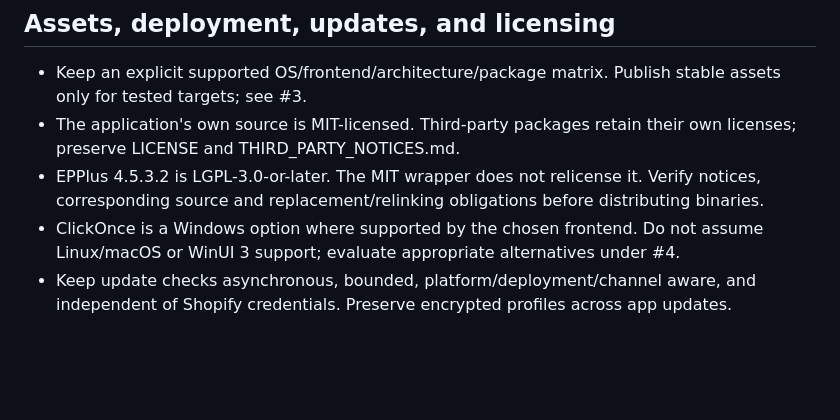
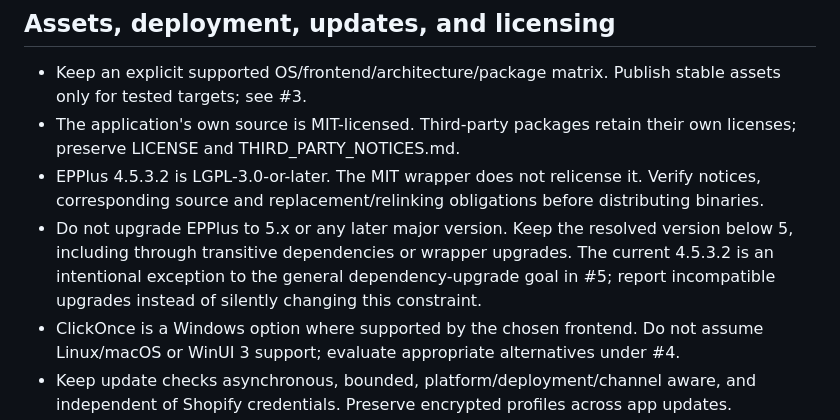
Before and after one commit to CompuMasterGmbH/shopify-administration, a Markdown page: AGENTS.md, the part around the change. Rendered like a GitHub page; blank space fills up the shorter version.

Commit message:
Keep EPPlus below version 5 during dependency upgrades

```diff
--- a/AGENTS.md
+++ b/AGENTS.md
@@ -89,6 +89,7 @@ The shared Core/storage runner can also execute on other supported .NET 10 hosts
 - Keep an explicit supported OS/frontend/architecture/package matrix. Publish stable assets only for tested targets; see #3.
 - The application's own source is MIT-licensed. Third-party packages retain their own licenses; preserve LICENSE and THIRD_PARTY_NOTICES.md.
 - EPPlus 4.5.3.2 is LGPL-3.0-or-later. The MIT wrapper does not relicense it. Verify notices, corresponding source and replacement/relinking obligations before distributing binaries.
+- Do not upgrade EPPlus to 5.x or any later major version. Keep the resolved version below 5, including through transitive dependencies or wrapper upgrades. The current 4.5.3.2 is an intentional exception to the general dependency-upgrade goal in #5; report incompatible upgrades instead of silently changing this constraint.
 - ClickOnce is a Windows option where supported by the chosen frontend. Do not assume Linux/macOS or WinUI 3 support; evaluate appropriate alternatives under #4.
 - Keep update checks asynchronous, bounded, platform/deployment/channel aware, and independent of Shopify credentials. Preserve encrypted profiles across app updates.
 - Source commits, pushes, and issue creation do not by themselves authorize a production release. Publish only within the user's release authorization and after the relevant build/test/asset checks.
```
